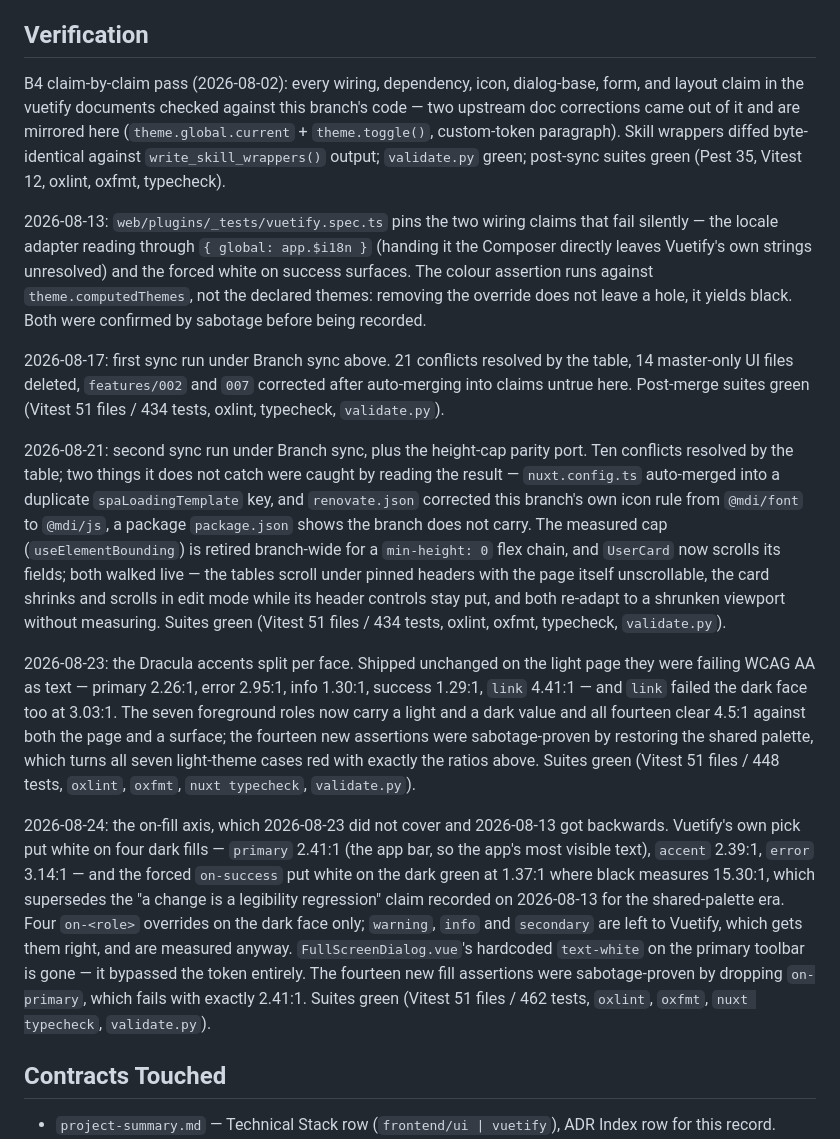
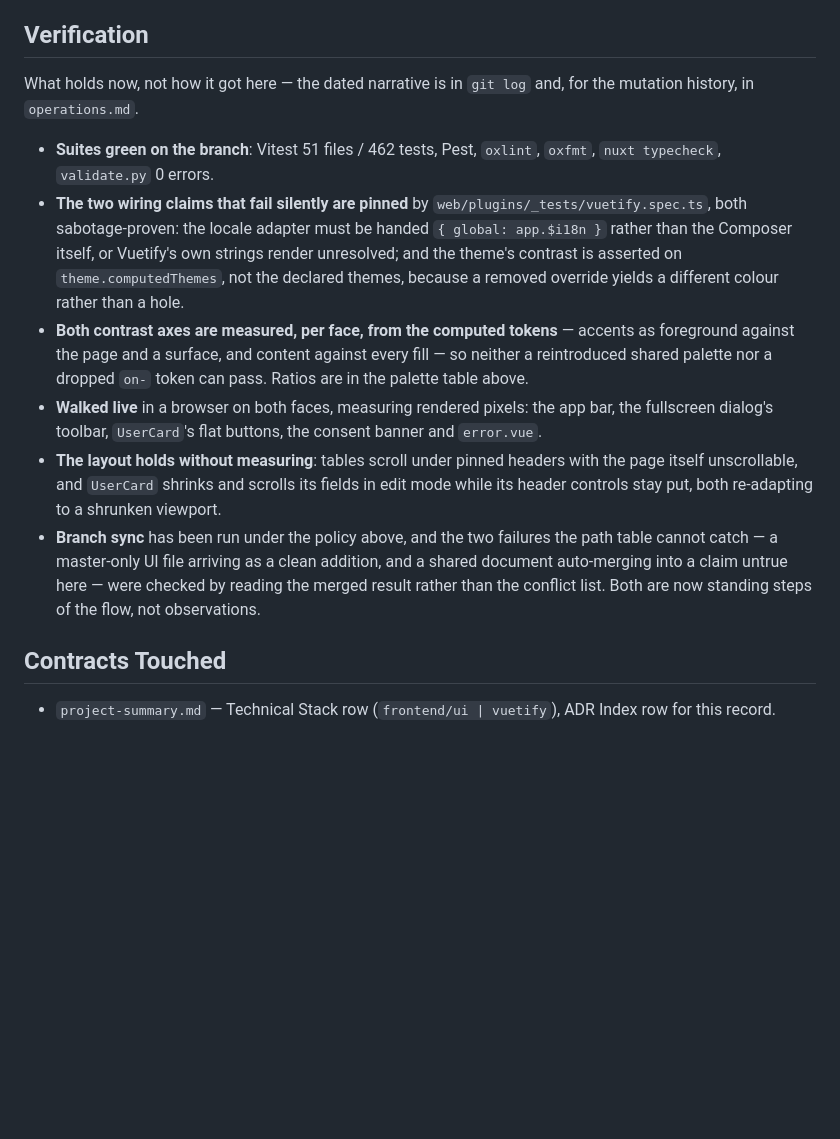
Before and after one commit to mihailo-obradovic/vanguard, a Markdown page: catalyst/decisions/010_ui_vuetify-variant.md, the part around the change. GitHub-like rendering; blank space fills up the shorter version.

Commit message:
Collapse this record's verification log to what currently holds
The Verification section had become an append-only diary of six dated
entries, the last of which existed partly to correct the second. That is
the history git holds, and the same principle the project already applies
to feature documents — no dates, no retro-narration, current contract
only. Where a superseded claim mattered, the correction is now simply the
statement that is true.

It now states what is true: the suites, the two wiring claims that fail
silently and how each is pinned, both contrast axes and what was measured
from rendered pixels, the layout invariants, and that branch sync has run
under its own policy. 13,508 → 11,551 characters.

Co-Authored-By: Claude Opus 5 (1M context) <noreply@anthropic.com>

```diff
--- a/catalyst/decisions/010_ui_vuetify-variant.md
+++ b/catalyst/decisions/010_ui_vuetify-variant.md
@@ -91,17 +91,14 @@ A change genuinely wanted in both UI layers is ported deliberately, as its own c
 
 ## Verification
 
-B4 claim-by-claim pass (2026-08-02): every wiring, dependency, icon, dialog-base, form, and layout claim in the vuetify documents checked against this branch's code — two upstream doc corrections came out of it and are mirrored here (`theme.global.current` + `theme.toggle()`, custom-token paragraph). Skill wrappers diffed byte-identical against `write_skill_wrappers()` output; `validate.py` green; post-sync suites green (Pest 35, Vitest 12, oxlint, oxfmt, typecheck).
+What holds now, not how it got here — the dated narrative is in `git log` and, for the mutation history, in `operations.md`.
 
-2026-08-13: `web/plugins/_tests/vuetify.spec.ts` pins the two wiring claims that fail silently — the locale adapter reading through `{ global: app.$i18n }` (handing it the Composer directly leaves Vuetify's own strings unresolved) and the forced white on success surfaces. The colour assertion runs against `theme.computedThemes`, not the declared themes: removing the override does not leave a hole, it yields black. Both were confirmed by sabotage before being recorded.
-
-2026-08-17: first sync run under Branch sync above. 21 conflicts resolved by the table, 14 master-only UI files deleted, `features/002` and `007` corrected after auto-merging into claims untrue here. Post-merge suites green (Vitest 51 files / 434 tests, oxlint, typecheck, `validate.py`).
-
-2026-08-21: second sync run under Branch sync, plus the height-cap parity port. Ten conflicts resolved by the table; two things it does not catch were caught by reading the result — `nuxt.config.ts` auto-merged into a duplicate `spaLoadingTemplate` key, and `renovate.json` corrected this branch's own icon rule from `@mdi/font` to `@mdi/js`, a package `package.json` shows the branch does not carry. The measured cap (`useElementBounding`) is retired branch-wide for a `min-height: 0` flex chain, and `UserCard` now scrolls its fields; both walked live — the tables scroll under pinned headers with the page itself unscrollable, the card shrinks and scrolls in edit mode while its header controls stay put, and both re-adapt to a shrunken viewport without measuring. Suites green (Vitest 51 files / 434 tests, oxlint, oxfmt, typecheck, `validate.py`).
-
-2026-08-23: the Dracula accents split per face. Shipped unchanged on the light page they were failing WCAG AA as text — primary 2.26:1, error 2.95:1, info 1.30:1, success 1.29:1, `link` 4.41:1 — and `link` failed the dark face too at 3.03:1. The seven foreground roles now carry a light and a dark value and all fourteen clear 4.5:1 against both the page and a surface; the fourteen new assertions were sabotage-proven by restoring the shared palette, which turns all seven light-theme cases red with exactly the ratios above. Suites green (Vitest 51 files / 448 tests, `oxlint`, `oxfmt`, `nuxt typecheck`, `validate.py`).
-
-2026-08-24: the on-fill axis, which 2026-08-23 did not cover and 2026-08-13 got backwards. Vuetify's own pick put white on four dark fills — `primary` 2.41:1 (the app bar, so the app's most visible text), `accent` 2.39:1, `error` 3.14:1 — and the forced `on-success` put white on the dark green at 1.37:1 where black measures 15.30:1, which supersedes the "a change is a legibility regression" claim recorded on 2026-08-13 for the shared-palette era. Four `on-<role>` overrides on the dark face only; `warning`, `info` and `secondary` are left to Vuetify, which gets them right, and are measured anyway. `FullScreenDialog.vue`'s hardcoded `text-white` on the primary toolbar is gone — it bypassed the token entirely. The fourteen new fill assertions were sabotage-proven by dropping `on-primary`, which fails with exactly 2.41:1. Suites green (Vitest 51 files / 462 tests, `oxlint`, `oxfmt`, `nuxt typecheck`, `validate.py`).
+- **Suites green on the branch**: Vitest 51 files / 462 tests, Pest, `oxlint`, `oxfmt`, `nuxt typecheck`, `validate.py` 0 errors.
+- **The two wiring claims that fail silently are pinned** by `web/plugins/_tests/vuetify.spec.ts`, both sabotage-proven: the locale adapter must be handed `{ global: app.$i18n }` rather than the Composer itself, or Vuetify's own strings render unresolved; and the theme's contrast is asserted on `theme.computedThemes`, not the declared themes, because a removed override yields a different colour rather than a hole.
+- **Both contrast axes are measured, per face, from the computed tokens** — accents as foreground against the page and a surface, and content against every fill — so neither a reintroduced shared palette nor a dropped `on-` token can pass. Ratios are in the palette table above.
+- **Walked live** in a browser on both faces, measuring rendered pixels: the app bar, the fullscreen dialog's toolbar, `UserCard`'s flat buttons, the consent banner and `error.vue`.
+- **The layout holds without measuring**: tables scroll under pinned headers with the page itself unscrollable, and `UserCard` shrinks and scrolls its fields in edit mode while its header controls stay put, both re-adapting to a shrunken viewport.
+- **Branch sync** has been run under the policy above, and the two failures the path table cannot catch — a master-only UI file arriving as a clean addition, and a shared document auto-merging into a claim untrue here — were checked by reading the merged result rather than the conflict list. Both are now standing steps of the flow, not observations.
 
 ## Contracts Touched
 
```
